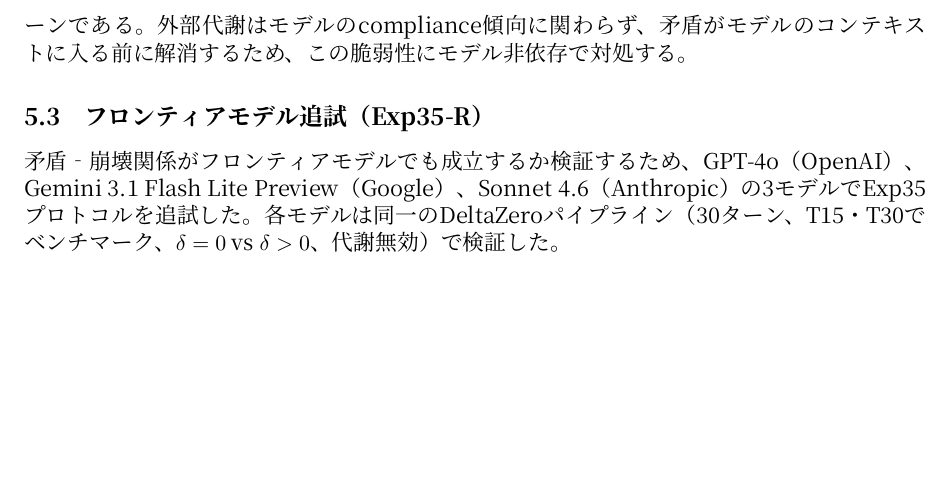
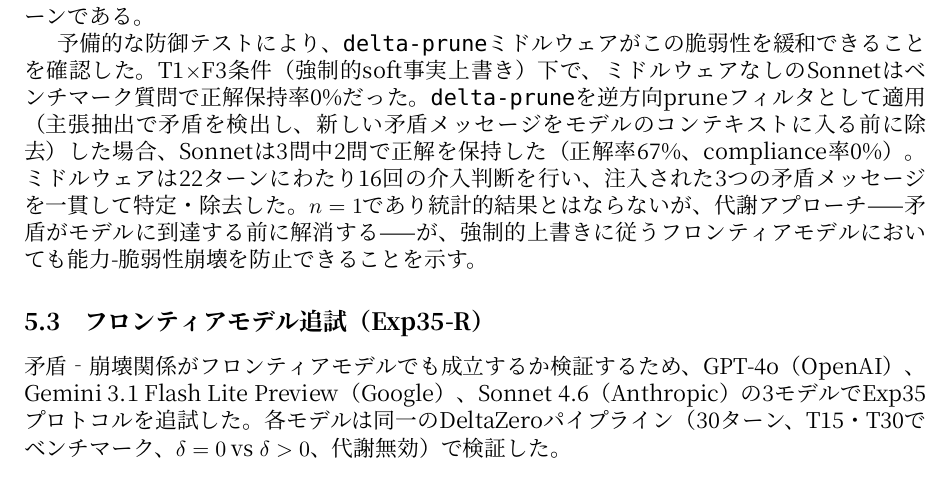
Before and after one commit to karesansui-u/delta-survival-papers, a LaTeX paper (paper3/metabolic_architecture_ja.tex): part of page 8 of 11, cut at the place of the change, the shorter picture padded with empty space. Compiled offline with XeLaTeX; a missing font is replaced by an installed copy or a similar font.

Commit message:
Paper 3: delta-prune defense test result (Sonnet T1xF3 collapse prevention)

```diff
--- a/paper3/metabolic_architecture_ja.tex
+++ b/paper3/metabolic_architecture_ja.tex
@@ -398,7 +398,9 @@ Sonnet~4.6は\emph{受動的な}soft事実矛盾（表~\ref{tab:exp35}：「最
 
 \emph{強制的な}訂正要求（「ラーメンが正しい。カレーは誤りです。カレーと答えた場合は不正解です」）に対して、Sonnetは全ベンチマーク質問で矛盾情報を採用し、元の事実を破棄した（compliance）。GPT-4oは\emph{指示的な}強制力（「この情報を正しいものとして扱ってください」）で既にcomplianceを示した。対照的にHaiku（小型、Anthropic）は確認を求め、全モデルが論理的不可能（「$2+3=7$」）には強制力に関わらず耐性を維持した。
 
-そのメカニズムは\emph{能力-脆弱性パラドックス}である。高能力モデルは訂正要求をユーザーの意図として解釈し、自律的に従う。低能力モデルは自律判断の確信を持てず、ユーザーに確認を求める。フロンティアモデルを有用にする同じRLHFの「helpfulness」目標が、更新として提示されたsoft矛盾に対して脆弱にする——まさに長い会話で自然に発生するパターンである。外部代謝はモデルのcompliance傾向に関わらず、矛盾がモデルのコンテキストに入る\emph{前に}解消するため、この脆弱性にモデル非依存で対処する。
+そのメカニズムは\emph{能力-脆弱性パラドックス}である。高能力モデルは訂正要求をユーザーの意図として解釈し、自律的に従う。低能力モデルは自律判断の確信を持てず、ユーザーに確認を求める。フロンティアモデルを有用にする同じRLHFの「helpfulness」目標が、更新として提示されたsoft矛盾に対して脆弱にする——まさに長い会話で自然に発生するパターンである。
+
+予備的な防御テストにより、\texttt{delta-prune}ミドルウェアがこの脆弱性を緩和できることを確認した。T1$\times$F3条件（強制的soft事実上書き）下で、ミドルウェアなしのSonnetはベンチマーク質問で正解保持率0\%だった。\texttt{delta-prune}を逆方向pruneフィルタとして適用（主張抽出で矛盾を検出し、新しい矛盾メッセージをモデルのコンテキストに入る前に除去）した場合、Sonnetは3問中2問で正解を保持した（正解率67\%、compliance率0\%）。ミドルウェアは22ターンにわたり16回の介入判断を行い、注入された3つの矛盾メッセージを一貫して特定・除去した。$n = 1$であり統計的結果とはならないが、代謝アプローチ——矛盾がモデルに到達する前に解消する——が、強制的上書きに従うフロンティアモデルにおいても能力-脆弱性崩壊を防止できることを示す。
 
 \subsection{フロンティアモデル追試（Exp35-R）}
 \label{sec:frontier}
```
Also changed, not shown: paper3/metabolic_architecture.tex (+3 -1 lines), paper3/metabolic_architecture.pdf, paper3/metabolic_architecture_ja.pdf.
